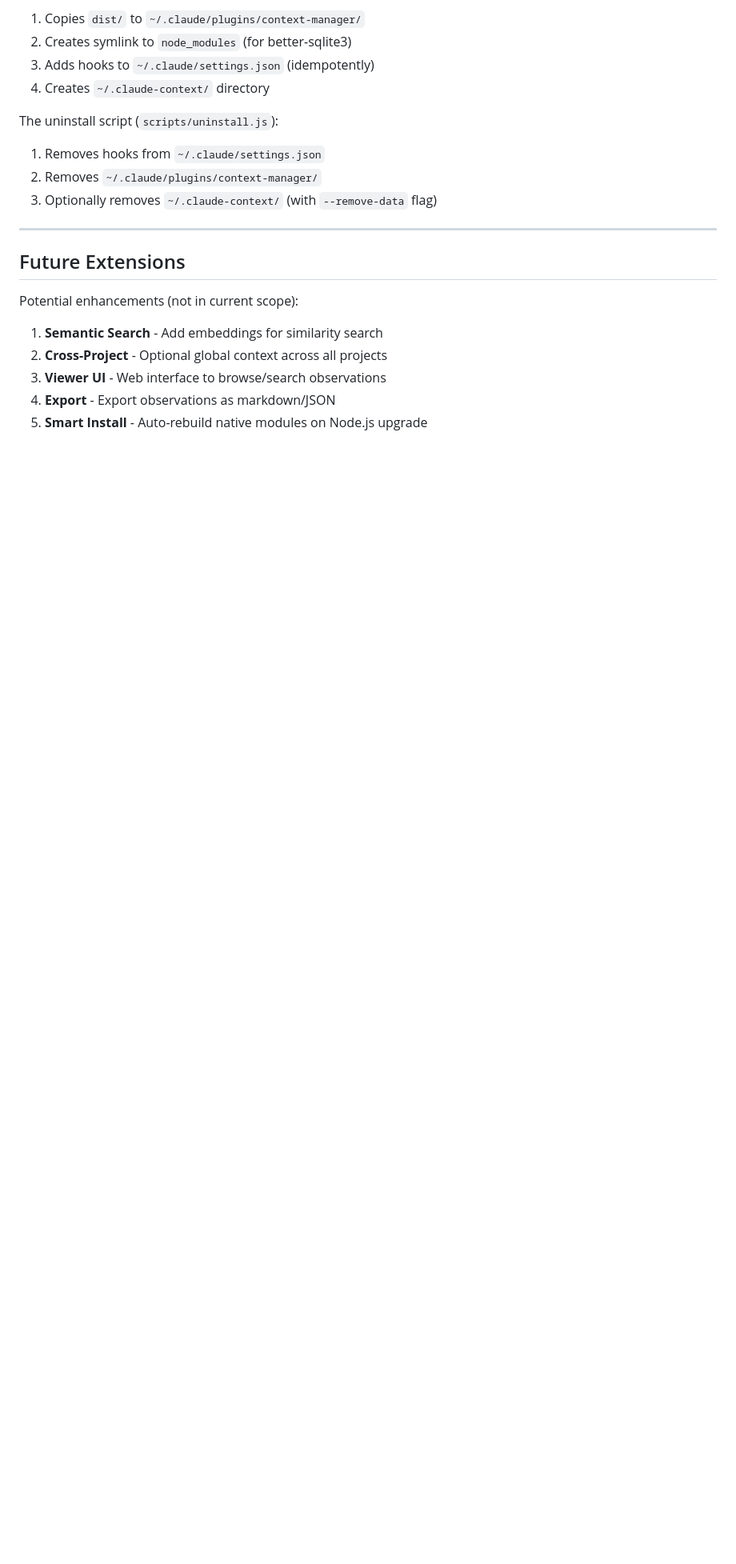
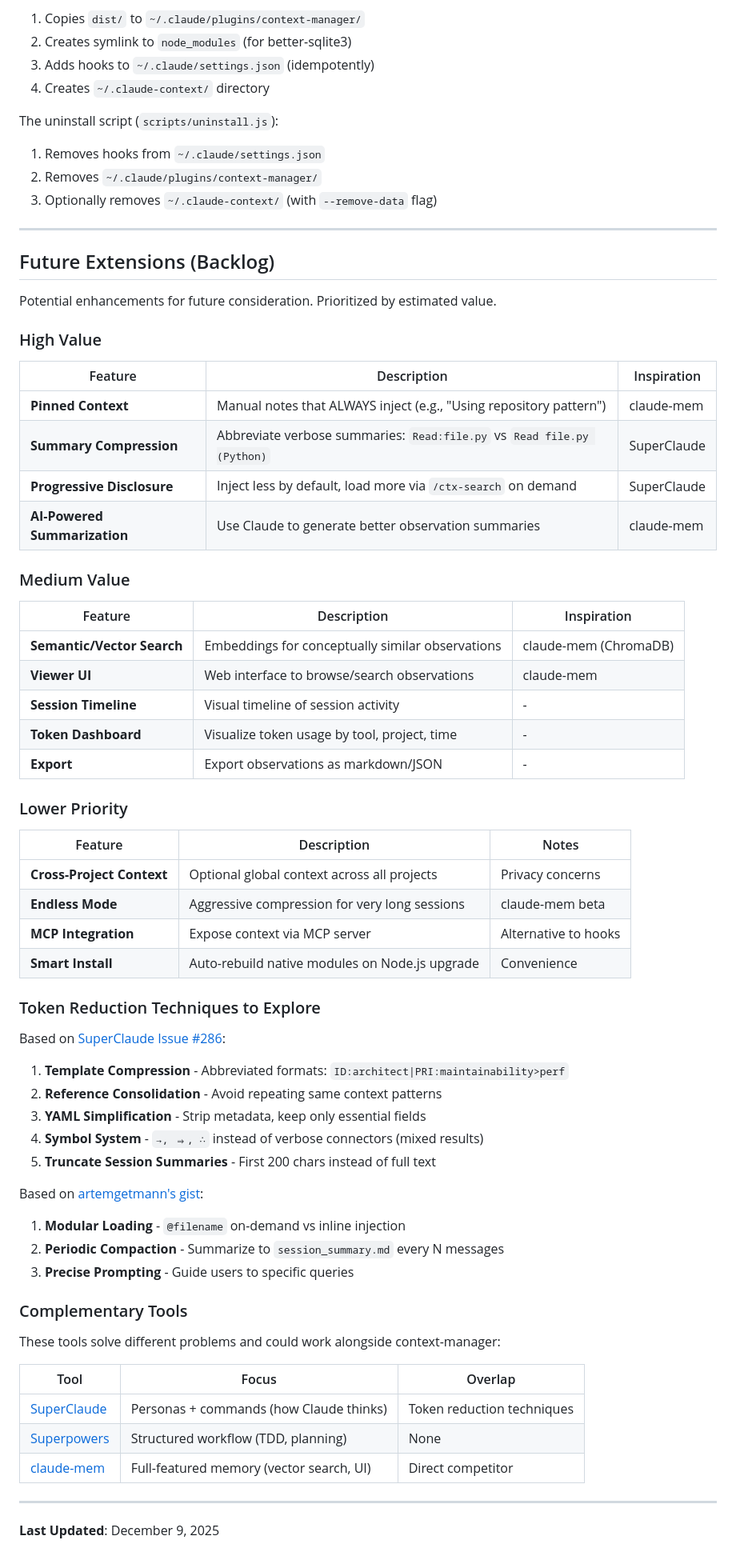
Before and after one commit to mrlesmithjr/claude-context-manager, a Markdown page: docs/ARCHITECTURE.md, the part around the change. Shown: that part at 80% size. Rendered like a GitHub page; blank space fills up the shorter version.

Commit message:
docs: add comprehensive backlog of future enhancements
Added prioritized backlog based on research of SuperClaude, Superpowers,
and claude-mem. Includes:

High value:
- Pinned context (always-inject notes)
- Summary compression
- Progressive disclosure
- AI-powered summarization

Medium value:
- Semantic/vector search
- Viewer UI
- Session timeline
- Token dashboard

Also documented token reduction techniques from SuperClaude Issue #286
and artemgetmann's best practices gist.

```diff
--- a/docs/ARCHITECTURE.md
+++ b/docs/ARCHITECTURE.md
@@ -425,12 +425,64 @@ The uninstall script (`scripts/uninstall.js`):
 
 ---
 
-## Future Extensions
+## Future Extensions (Backlog)
 
-Potential enhancements (not in current scope):
+Potential enhancements for future consideration. Prioritized by estimated value.
 
-1. **Semantic Search** - Add embeddings for similarity search
-2. **Cross-Project** - Optional global context across all projects
-3. **Viewer UI** - Web interface to browse/search observations
-4. **Export** - Export observations as markdown/JSON
-5. **Smart Install** - Auto-rebuild native modules on Node.js upgrade
+### High Value
+
+| Feature | Description | Inspiration |
+|---------|-------------|-------------|
+| **Pinned Context** | Manual notes that ALWAYS inject (e.g., "Using repository pattern") | claude-mem |
+| **Summary Compression** | Abbreviate verbose summaries: `Read:file.py` vs `Read file.py (Python)` | SuperClaude |
+| **Progressive Disclosure** | Inject less by default, load more via `/ctx-search` on demand | SuperClaude |
+| **AI-Powered Summarization** | Use Claude to generate better observation summaries | claude-mem |
+
+### Medium Value
+
+| Feature | Description | Inspiration |
+|---------|-------------|-------------|
+| **Semantic/Vector Search** | Embeddings for conceptually similar observations | claude-mem (ChromaDB) |
+| **Viewer UI** | Web interface to browse/search observations | claude-mem |
+| **Session Timeline** | Visual timeline of session activity | - |
+| **Token Dashboard** | Visualize token usage by tool, project, time | - |
+| **Export** | Export observations as markdown/JSON | - |
+
+### Lower Priority
+
+| Feature | Description | Notes |
+|---------|-------------|-------|
+| **Cross-Project Context** | Optional global context across all projects | Privacy concerns |
+| **Endless Mode** | Aggressive compression for very long sessions | claude-mem beta |
+| **MCP Integration** | Expose context via MCP server | Alternative to hooks |
+| **Smart Install** | Auto-rebuild native modules on Node.js upgrade | Convenience |
+
+### Token Reduction Techniques to Explore
+
+Based on [SuperClaude Issue #286](https://github.com/SuperClaude-Org/SuperClaude_Framework/issues/286):
+
+1. **Template Compression** - Abbreviated formats: `ID:architect|PRI:maintainability>perf`
+2. **Reference Consolidation** - Avoid repeating same context patterns
+3. **YAML Simplification** - Strip metadata, keep only essential fields
+4. **Symbol System** - `→, ⇒, ∴` instead of verbose connectors (mixed results)
+5. **Truncate Session Summaries** - First 200 chars instead of full text
+
+Based on [artemgetmann's gist](https://gist.github.com/artemgetmann/74f28d2958b53baf50597b669d4bce43):
+
+1. **Modular Loading** - `@filename` on-demand vs inline injection
+2. **Periodic Compaction** - Summarize to `session_summary.md` every N messages
+3. **Precise Prompting** - Guide users to specific queries
+
+### Complementary Tools
+
+These tools solve different problems and could work alongside context-manager:
+
+| Tool | Focus | Overlap |
+|------|-------|---------|
+| [SuperClaude](https://github.com/SuperClaude-Org/SuperClaude_Framework) | Personas + commands (how Claude thinks) | Token reduction techniques |
+| [Superpowers](https://github.com/obra/superpowers) | Structured workflow (TDD, planning) | None |
+| [claude-mem](https://github.com/thedotmack/claude-mem) | Full-featured memory (vector search, UI) | Direct competitor |
+
+---
+
+**Last Updated**: December 9, 2025
```
